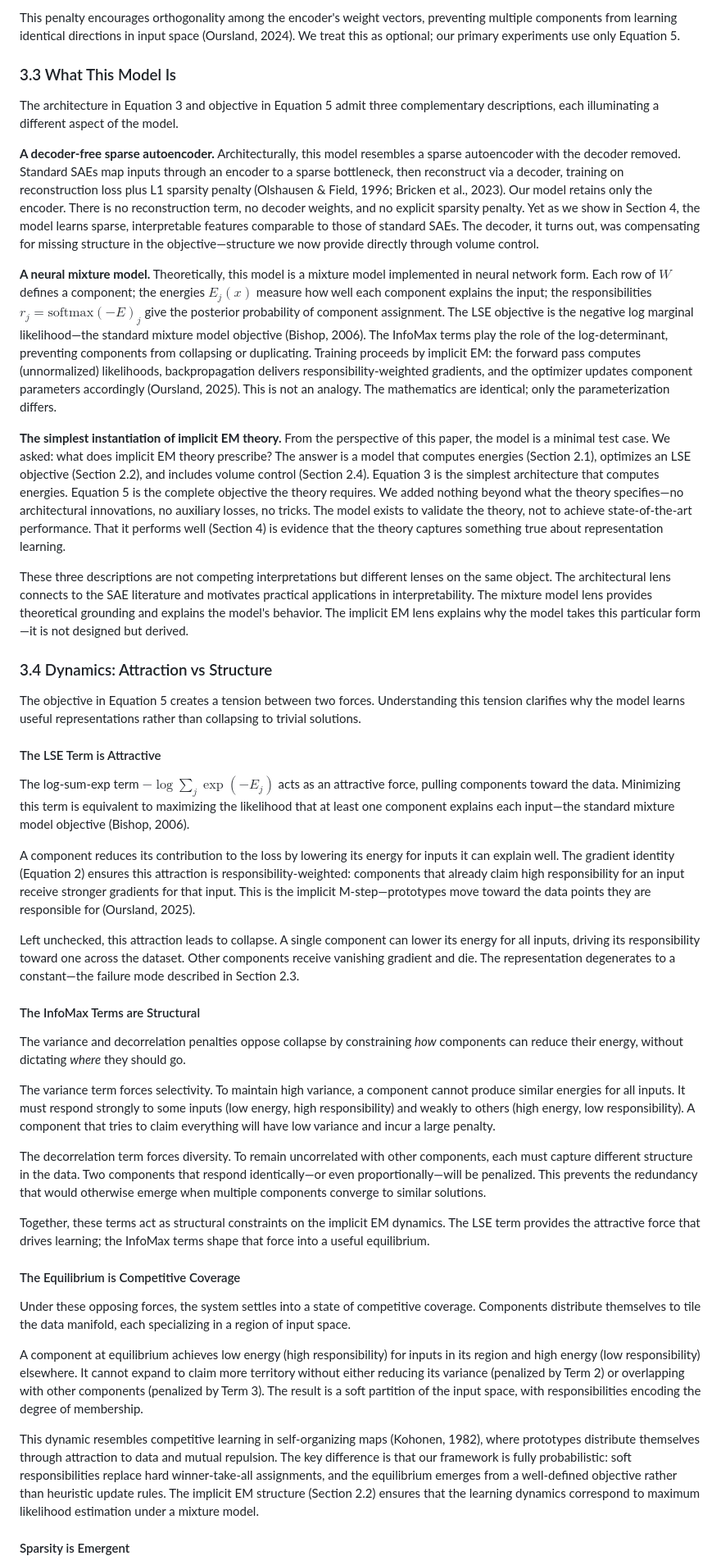
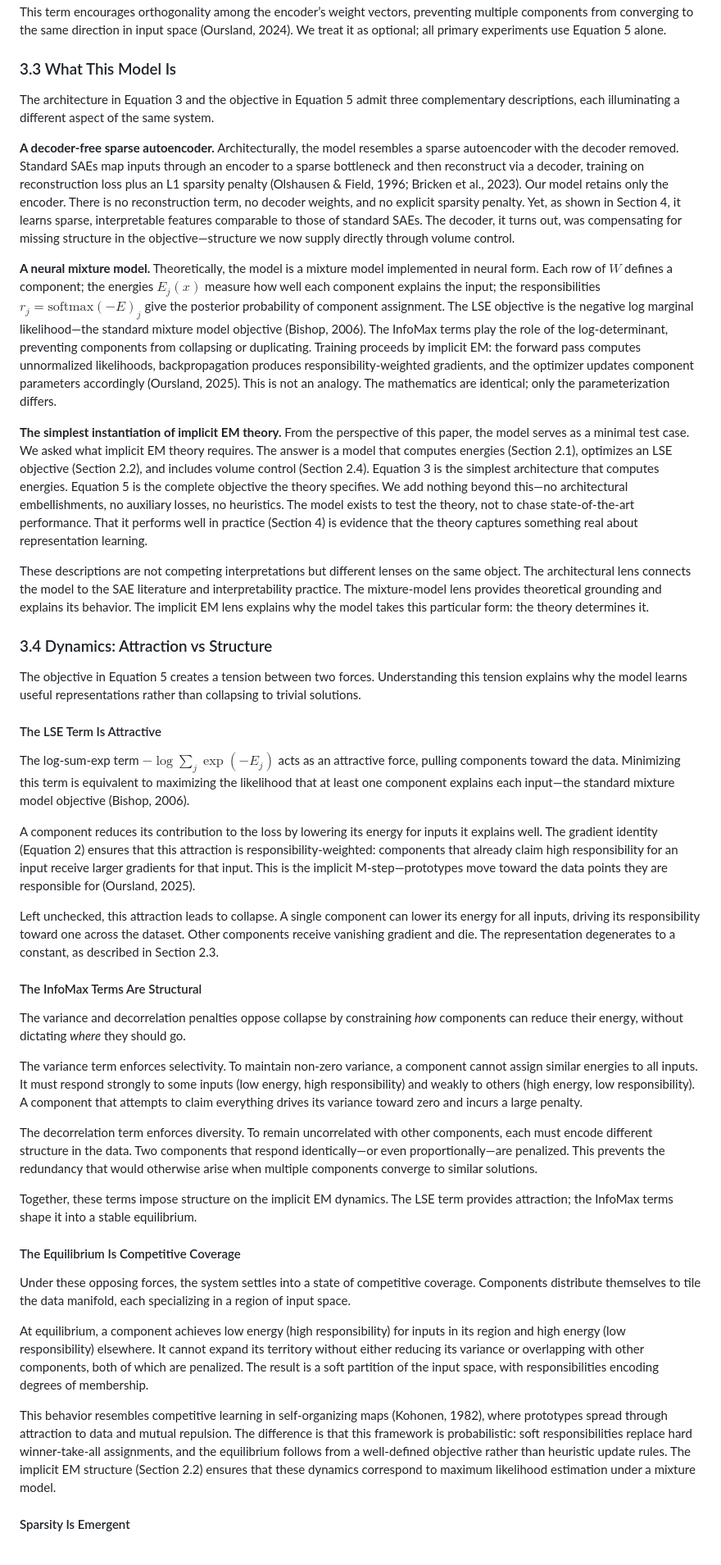
Before and after one commit to alanoursland/implicit_em_in_neural_activations, a Markdown page: encoder_study/draft/draft2.md, the part around one of its changes. Shown at 82% size. GitHub-like rendering.

Commit message:
updating section 3.

```diff
--- a/encoder_study/draft/draft2.md
+++ b/encoder_study/draft/draft2.md
@@ -247,47 +260,50 @@ $$L_{\text{wr}} = \lambda_{\text{wr}} \|W^\top W - I\|_F^2 \tag{6}$$
 
-This penalty encourages orthogonality among the encoder's weight vectors, preventing multiple components from learning identical directions in input space (Oursland, 2024). We treat this as optional; our primary experiments use only Equation 5.
+This term encourages orthogonality among the encoder’s weight vectors, preventing multiple components from converging to the same direction in input space (Oursland, 2024). We treat it as optional; all primary experiments use Equation 5 alone.
 
 ### 3.3 What This Model Is
 
-The architecture in Equation 3 and objective in Equation 5 admit three complementary descriptions, each illuminating a different aspect of the model.
+The architecture in Equation 3 and the objective in Equation 5 admit three complementary descriptions, each illuminating a different aspect of the same system.
 
-**A decoder-free sparse autoencoder.** Architecturally, this model resembles a sparse autoencoder with the decoder removed. Standard SAEs map inputs through an encoder to a sparse bottleneck, then reconstruct via a decoder, training on reconstruction loss plus L1 sparsity penalty (Olshausen & Field, 1996; Bricken et al., 2023). Our model retains only the encoder. There is no reconstruction term, no decoder weights, and no explicit sparsity penalty. Yet as we show in Section 4, the model learns sparse, interpretable features comparable to those of standard SAEs. The decoder, it turns out, was compensating for missing structure in the objective—structure we now provide directly through volume control.
+**A decoder-free sparse autoencoder.**
+Architecturally, the model resembles a sparse autoencoder with the decoder removed. Standard SAEs map inputs through an encoder to a sparse bottleneck and then reconstruct via a decoder, training on reconstruction loss plus an L1 sparsity penalty (Olshausen & Field, 1996; Bricken et al., 2023). Our model retains only the encoder. There is no reconstruction term, no decoder weights, and no explicit sparsity penalty. Yet, as shown in Section 4, it learns sparse, interpretable features comparable to those of standard SAEs. The decoder, it turns out, was compensating for missing structure in the objective—structure we now supply directly through volume control.
 
-**A neural mixture model.** Theoretically, this model is a mixture model implemented in neural network form. Each row of $W$ defines a component; the energies $E_j(x)$ measure how well each component explains the input; the responsibilities $r_j = \text{softmax}(-E)_j$ give the posterior probability of component assignment. The LSE objective is the negative log marginal likelihood—the standard mixture model objective (Bishop, 2006). The InfoMax terms play the role of the log-determinant, preventing components from collapsing or duplicating. Training proceeds by implicit EM: the forward pass computes (unnormalized) likelihoods, backpropagation delivers responsibility-weighted gradients, and the optimizer updates component parameters accordingly (Oursland, 2025). This is not an analogy. The mathematics are identical; only the parameterization differs.
+**A neural mixture model.**
+Theoretically, the model is a mixture model implemented in neural form. Each row of $W$ defines a component; the energies $E_j(x)$ measure how well each component explains the input; the responsibilities $r_j = \text{softmax}(-E)_j$ give the posterior probability of component assignment. The LSE objective is the negative log marginal likelihood—the standard mixture model objective (Bishop, 2006). The InfoMax terms play the role of the log-determinant, preventing components from collapsing or duplicating. Training proceeds by implicit EM: the forward pass computes unnormalized likelihoods, backpropagation produces responsibility-weighted gradients, and the optimizer updates component parameters accordingly (Oursland, 2025). This is not an analogy. The mathematics are identical; only the parameterization differs.
 
-**The simplest instantiation of implicit EM theory.** From the perspective of this paper, the model is a minimal test case. We asked: what does implicit EM theory prescribe? The answer is a model that computes energies (Section 2.1), optimizes an LSE objective (Section 2.2), and includes volume control (Section 2.4). Equation 3 is the simplest architecture that computes energies. Equation 5 is the complete objective the theory requires. We added nothing beyond what the theory specifies—no architectural innovations, no auxiliary losses, no tricks. The model exists to validate the theory, not to achieve state-of-the-art performance. That it performs well (Section 4) is evidence that the theory captures something true about representation learning.
+**The simplest instantiation of implicit EM theory.**
+From the perspective of this paper, the model serves as a minimal test case. We asked what implicit EM theory requires. The answer is a model that computes energies (Section 2.1), optimizes an LSE objective (Section 2.2), and includes volume control (Section 2.4). Equation 3 is the simplest architecture that computes energies. Equation 5 is the complete objective the theory specifies. We add nothing beyond this—no architectural embellishments, no auxiliary losses, no heuristics. The model exists to test the theory, not to chase state-of-the-art performance. That it performs well in practice (Section 4) is evidence that the theory captures something real about representation learning.
 
-These three descriptions are not competing interpretations but different lenses on the same object. The architectural lens connects to the SAE literature and motivates practical applications in interpretability. The mixture model lens provides theoretical grounding and explains the model's behavior. The implicit EM lens explains why the model takes this particular form—it is not designed but derived.
+These descriptions are not competing interpretations but different lenses on the same object. The architectural lens connects the model to the SAE literature and interpretability practice. The mixture-model lens provides theoretical grounding and explains its behavior. The implicit EM lens explains why the model takes this particular form: the theory determines it.
 
 ### 3.4 Dynamics: Attraction vs Structure
 
-The objective in Equation 5 creates a tension between two forces. Understanding this tension clarifies why the model learns useful representations rather than collapsing to trivial solutions.
+The objective in Equation 5 creates a tension between two forces. Understanding this tension explains why the model learns useful representations rather than collapsing to trivial solutions.
 
-#### The LSE Term is Attractive
+#### The LSE Term Is Attractive
 
 The log-sum-exp term $-\log \sum_j \exp(-E_j)$ acts as an attractive force, pulling components toward the data. Minimizing this term is equivalent to maximizing the likelihood that at least one component explains each input—the standard mixture model objective (Bishop, 2006).
 
-A component reduces its contribution to the loss by lowering its energy for inputs it can explain well. The gradient identity (Equation 2) ensures this attraction is responsibility-weighted: components that already claim high responsibility for an input receive stronger gradients for that input. This is the implicit M-step—prototypes move toward the data points they are responsible for (Oursland, 2025).
+A component reduces its contribution to the loss by lowering its energy for inputs it explains well. The gradient identity (Equation 2) ensures that this attraction is responsibility-weighted: components that already claim high responsibility for an input receive larger gradients for that input. This is the implicit M-step—prototypes move toward the data points they are responsible for (Oursland, 2025).
 
-Left unchecked, this attraction leads to collapse. A single component can lower its energy for all inputs, driving its responsibility toward one across the dataset. Other components receive vanishing gradient and die. The representation degenerates to a constant—the failure mode described in Section 2.3.
+Left unchecked, this attraction leads to collapse. A single component can lower its energy for all inputs, driving its responsibility toward one across the dataset. Other components receive vanishing gradient and die. The representation degenerates to a constant, as described in Section 2.3.
 
-#### The InfoMax Terms are Structural
+#### The InfoMax Terms Are Structural
 
 The variance and decorrelation penalties oppose collapse by constraining *how* components can reduce their energy, without dictating *where* they should go.
 
-The variance term forces selectivity. To maintain high variance, a component cannot produce similar energies for all inputs. It must respond strongly to some inputs (low energy, high responsibility) and weakly to others (high energy, low responsibility). A component that tries to claim everything will have low variance and incur a large penalty.
+The variance term enforces selectivity. To maintain non-zero variance, a component cannot assign similar energies to all inputs. It must respond strongly to some inputs (low energy, high responsibility) and weakly to others (high energy, low responsibility). A component that attempts to claim everything drives its variance toward zero and incurs a large penalty.
 
-The decorrelation term forces diversity. To remain uncorrelated with other components, each must capture different structure in the data. Two components that respond identically—or even proportionally—will be penalized. This prevents the redundancy that would otherwise emerge when multiple components converge to similar solutions.
+The decorrelation term enforces diversity. To remain uncorrelated with other components, each must encode different structure in the data. Two components that respond identically—or even proportionally—are penalized. This prevents the redundancy that would otherwise arise when multiple components converge to similar solutions.
 
-Together, these terms act as structural constraints on the implicit EM dynamics. The LSE term provides the attractive force that drives learning; the InfoMax terms shape that force into a useful equilibrium.
+Together, these terms impose structure on the implicit EM dynamics. The LSE term provides attraction; the InfoMax terms shape it into a stable equilibrium.
 
-#### The Equilibrium is Competitive Coverage
+#### The Equilibrium Is Competitive Coverage
 
 Under these opposing forces, the system settles into a state of competitive coverage. Components distribute themselves to tile the data manifold, each specializing in a region of input space.
 
-A component at equilibrium achieves low energy (high responsibility) for inputs in its region and high energy (low responsibility) elsewhere. It cannot expand to claim more territory without either reducing its variance (penalized by Term 2) or overlapping with other components (penalized by Term 3). The result is a soft partition of the input space, with responsibilities encoding the degree of membership.
+At equilibrium, a component achieves low energy (high responsibility) for inputs in its region and high energy (low responsibility) elsewhere. It cannot expand its territory without either reducing its variance or overlapping with other components, both of which are penalized. The result is a soft partition of the input space, with responsibilities encoding degrees of membership.
 
-This dynamic resembles competitive learning in self-organizing maps (Kohonen, 1982), where prototypes distribute themselves through attraction to data and mutual repulsion. The key difference is that our framework is fully probabilistic: soft responsibilities replace hard winner-take-all assignments, and the equilibrium emerges from a well-defined objective rather than heuristic update rules. The implicit EM structure (Section 2.2) ensures that the learning dynamics correspond to maximum likelihood estimation under a mixture model.
+This behavior resembles competitive learning in self-organizing maps (Kohonen, 1982), where prototypes spread through attraction to data and mutual repulsion. The difference is that this framework is probabilistic: soft responsibilities replace hard winner-take-all assignments, and the equilibrium follows from a well-defined objective rather than heuristic update rules. The implicit EM structure (Section 2.2) ensures that these dynamics correspond to maximum likelihood estimation under a mixture model.
 
-#### Sparsity is Emergent
+#### Sparsity Is Emergent
 
```
Also changed, not shown: other parts of encoder_study/draft/draft2.md (+57 -42 lines).
